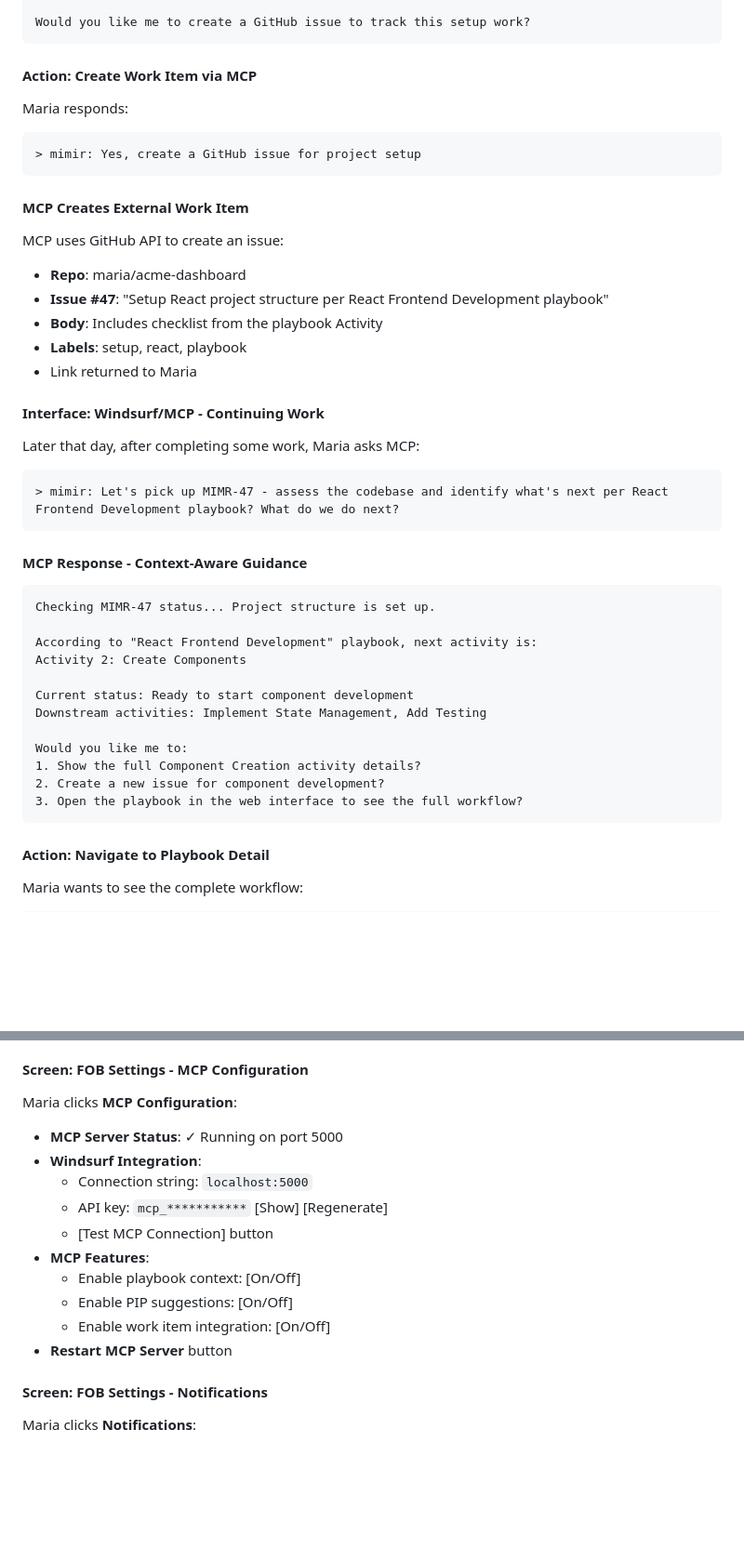
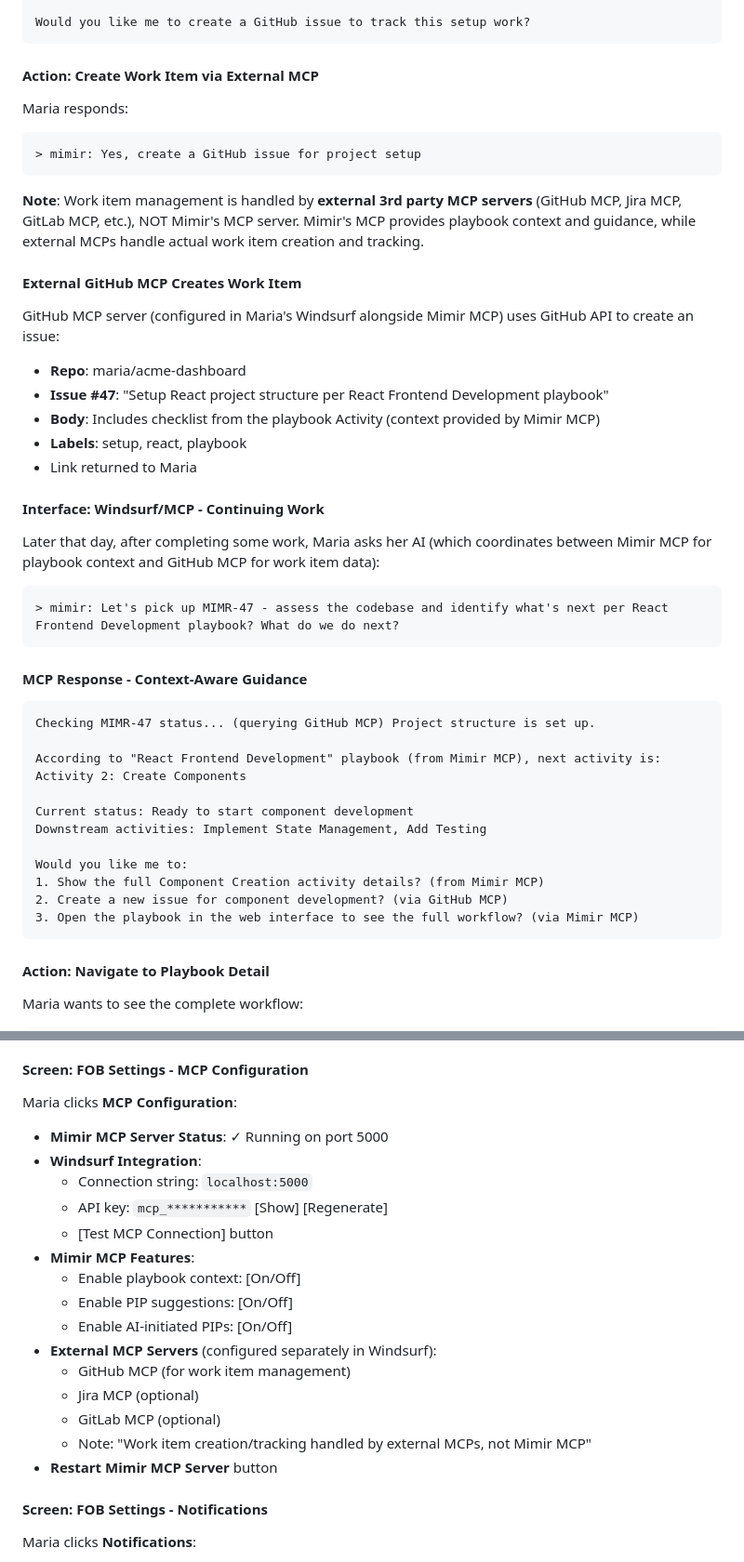
Before and after one commit to petelind/mimir, a Markdown page: docs/ux/user_journey.md, 2 parts joined by grey strips. Shown at 93% size. Drawn GitHub-style; blank space fills up the shorter version.

Commit message:
docs(ux): clarify work item management via external 3rd party MCPs
CRITICAL CLARIFICATION:
- Work item creation/tracking is handled by EXTERNAL 3rd party MCP servers
  (GitHub MCP, Jira MCP, GitLab MCP, etc.)
- Mimir MCP Server ONLY provides:
  - Playbook context and guidance
  - PIP suggestions
  - Activity/Artifact/Goal information

Changes:
- System Architecture Note: Add External Integrations section
- FOB Setup: Note separate configuration of external MCPs in Windsurf
- Act 4: Clarify GitHub MCP creates work items, not Mimir MCP
- MCP responses: Show which MCP server handles each operation
- Activity Details: Note work items are links to external systems
- Settings: Separate Mimir MCP features from external MCP configuration
- Journey Summary: Clarify external MCPs handle work item management

This ensures screen flows correctly show integration points with
external systems rather than suggesting Mimir manages work items.

````diff
--- a/docs/ux/user_journey.md
+++ b/docs/ux/user_journey.md
@@ -505,23 +512,25 @@ Downstream activities: Create Components, Implement State Management
 Would you like me to create a GitHub issue to track this setup work?
 ```
 
-#### Action: Create Work Item via MCP
+#### Action: Create Work Item via External MCP
 Maria responds:
 
 ```
 > mimir: Yes, create a GitHub issue for project setup
 ```
 
-#### MCP Creates External Work Item
-MCP uses GitHub API to create an issue:
+**Note**: Work item management is handled by **external 3rd party MCP servers** (GitHub MCP, Jira MCP, GitLab MCP, etc.), NOT Mimir's MCP server. Mimir's MCP provides playbook context and guidance, while external MCPs handle actual work item creation and tracking.
+
+#### External GitHub MCP Creates Work Item
+GitHub MCP server (configured in Maria's Windsurf alongside Mimir MCP) uses GitHub API to create an issue:
 - **Repo**: maria/acme-dashboard
 - **Issue #47**: "Setup React project structure per React Frontend Development playbook"
-- **Body**: Includes checklist from the playbook Activity
+- **Body**: Includes checklist from the playbook Activity (context provided by Mimir MCP)
 - **Labels**: setup, react, playbook
 - Link returned to Maria
 
 #### Interface: Windsurf/MCP - Continuing Work
-Later that day, after completing some work, Maria asks MCP:
+Later that day, after completing some work, Maria asks her AI (which coordinates between Mimir MCP for playbook context and GitHub MCP for work item data):
 
 ```
 > mimir: Let's pick up MIMR-47 - assess the codebase and identify what's next per React Frontend Development playbook? What do we do next?
@@ -529,18 +538,18 @@ Later that day, after completing some work, Maria asks MCP:
 
 #### MCP Response - Context-Aware Guidance
 ```
-Checking MIMR-47 status... Project structure is set up.
+Checking MIMR-47 status... (querying GitHub MCP) Project structure is set up.
 
-According to "React Frontend Development" playbook, next activity is:
+According to "React Frontend Development" playbook (from Mimir MCP), next activity is:
 Activity 2: Create Components
 
 Current status: Ready to start component development
 Downstream activities: Implement State Management, Add Testing
 
 Would you like me to:
-1. Show the full Component Creation activity details?
-2. Create a new issue for component development?
-3. Open the playbook in the web interface to see the full workflow?
+1. Show the full Component Creation activity details? (from Mimir MCP)
+2. Create a new issue for component development? (via GitHub MCP)
+3. Open the playbook in the web interface to see the full workflow? (via Mimir MCP)
 ```
 
 #### Action: Navigate to Playbook Detail
@@ -1143,16 +1152,21 @@ Maria clicks **Storage**:
 
 #### Screen: FOB Settings - MCP Configuration
 Maria clicks **MCP Configuration**:
-- **MCP Server Status**: ✓ Running on port 5000
+- **Mimir MCP Server Status**: ✓ Running on port 5000
 - **Windsurf Integration**:
   - Connection string: `localhost:5000`
   - API key: `mcp_***********` [Show] [Regenerate]
   - [Test MCP Connection] button
-- **MCP Features**:
+- **Mimir MCP Features**:
   - Enable playbook context: [On/Off]
   - Enable PIP suggestions: [On/Off]
-  - Enable work item integration: [On/Off]
-- **Restart MCP Server** button
+  - Enable AI-initiated PIPs: [On/Off]
+- **External MCP Servers** (configured separately in Windsurf):
+  - GitHub MCP (for work item management)
+  - Jira MCP (optional)
+  - GitLab MCP (optional)
+  - Note: "Work item creation/tracking handled by external MCPs, not Mimir MCP"
+- **Restart Mimir MCP Server** button
 
 #### Screen: FOB Settings - Notifications
 Maria clicks **Notifications**:
````
Also changed, not shown: other parts of docs/ux/user_journey.md (+13 -6 lines).
